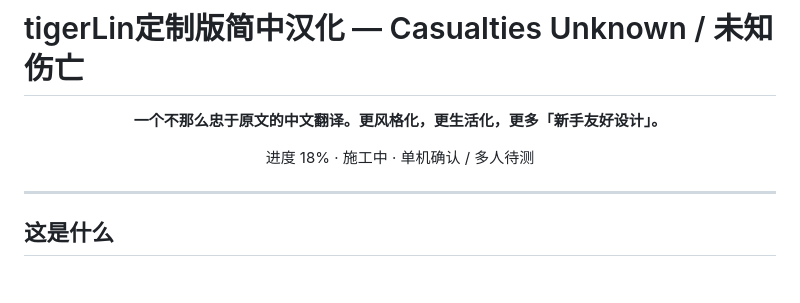
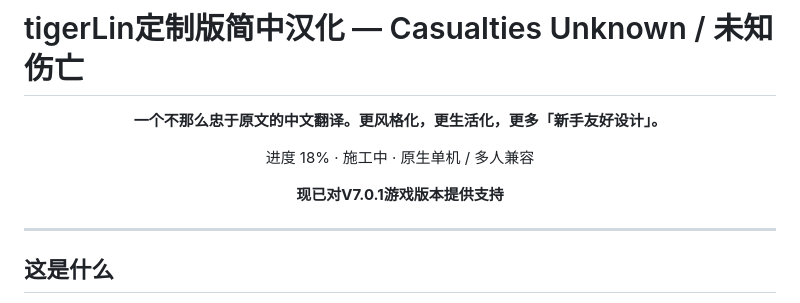
Before and after one commit to tigerLin0127/Casualties-Unknown-tigerLin_Custom_Trans, a Markdown page: README.md, the part around the change. GitHub-like rendering; blank space fills up the shorter version.

```diff
--- a/README.md
+++ b/README.md
@@ -12,7 +12,9 @@
 
 **一个不那么忠于原文的中文翻译。更风格化，更生活化，更多「新手友好设计」。**
 
-进度 18% · 施工中 · 单机确认 / 多人待测
+进度 18% · 施工中 · 原生单机 / 多人兼容
+
+**现已对V7.0.1游戏版本提供支持**
 
 </div>
 
```
